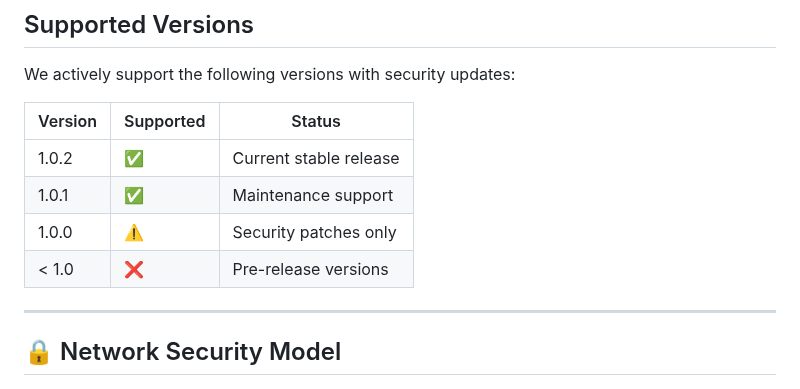
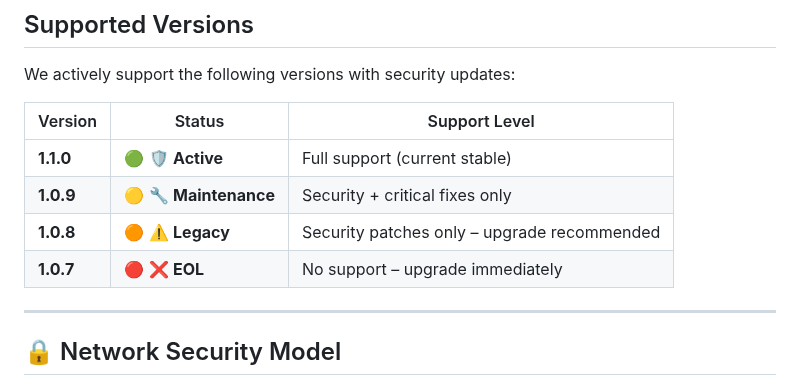
Before and after one commit to r3bo0tbx1/tor-guard-relay, a Markdown page: SECURITY.md, the part around one of its changes. GitHub-like rendering.

```diff
--- a/SECURITY.md
+++ b/SECURITY.md
@@ -12,12 +12,12 @@ Issues related to the Tor network itself should be reported directly to [The Tor
 
 We actively support the following versions with security updates:
 
-| Version | Supported | Status |
-|----------|------------|--------|
-| 1.0.2    | ✅ | Current stable release |
-| 1.0.1    | ✅ | Maintenance support |
-| 1.0.0    | ⚠️ | Security patches only |
-| < 1.0    | ❌ | Pre-release versions |
+| Version   | Status                | Support Level                               |
+| --------- | --------------------- | ------------------------------------------- |
+| **1.1.0** | 🟢 🛡️ **Active**     | Full support (current stable)               |
+| **1.0.9** | 🟡 🔧 **Maintenance** | Security + critical fixes only              |
+| **1.0.8** | 🟠 ⚠️ **Legacy**      | Security patches only – upgrade recommended |
+| **1.0.7** | 🔴 ❌ **EOL**          | No support – upgrade immediately            |
 
 ---
 
```
Also changed, not shown: other parts of SECURITY.md (+1 -1 lines), CHANGELOG.md (+38 -6 lines).
